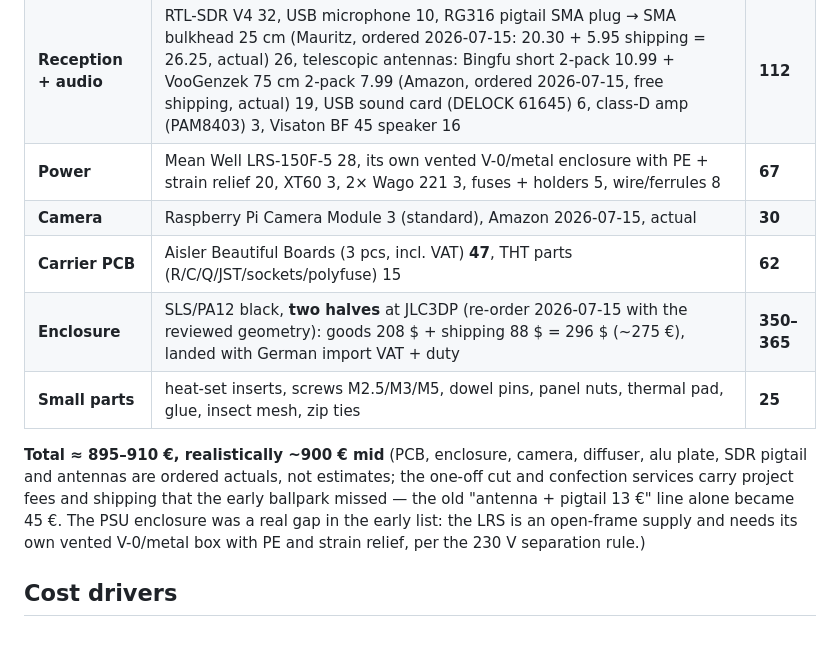
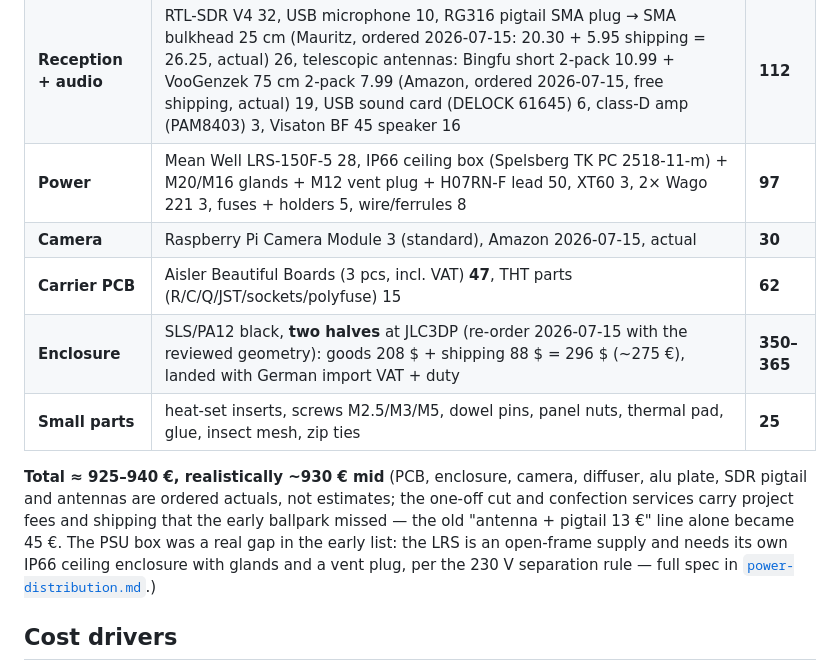
Before and after one commit to hgn/balkon-borg, a Markdown page: docs/cost-estimate.md, the part around the change. GitHub-like rendering; blank space fills up the shorter version.

```diff
--- a/docs/cost-estimate.md
+++ b/docs/cost-estimate.md
@@ -13,18 +13,19 @@ Pi/camera are bought new are the big swing items.
 | **Light** | Athom WLED High-Power 18, SK6812 RGBWW strip 5 m/60 per m (builds the 8×25 field) 32, opal diffuser NP40 443×93 (ordered 2026-07-15, 15.60 landed, actual) 16, alu plate 438×88×3 cut to size at Alufritze (ordered 2026-07-15, 42.82 incl. project fee + shipping, actual) 43 | **109** |
 | **ESP / sensing / controls** | ESP32-DevKitC 9, LD2410B 4, BME280 (genuine Bosch) 8, 4× illuminated buttons 16, EC11 encoder 3, 4× indicator LEDs 8 | **48** |
 | **Reception + audio** | RTL-SDR V4 32, USB microphone 10, RG316 pigtail SMA plug → SMA bulkhead 25 cm (Mauritz, ordered 2026-07-15: 20.30 + 5.95 shipping = 26.25, actual) 26, telescopic antennas: Bingfu short 2-pack 10.99 + VooGenzek 75 cm 2-pack 7.99 (Amazon, ordered 2026-07-15, free shipping, actual) 19, USB sound card (DELOCK 61645) 6, class-D amp (PAM8403) 3, Visaton BF 45 speaker 16 | **112** |
-| **Power** | Mean Well LRS-150F-5 28, its own vented V-0/metal enclosure with PE + strain relief 20, XT60 3, 2× Wago 221 3, fuses + holders 5, wire/ferrules 8 | **67** |
+| **Power** | Mean Well LRS-150F-5 28, IP66 ceiling box (Spelsberg TK PC 2518-11-m) + M20/M16 glands + M12 vent plug + H07RN-F lead 50, XT60 3, 2× Wago 221 3, fuses + holders 5, wire/ferrules 8 | **97** |
 | **Camera** | Raspberry Pi Camera Module 3 (standard), Amazon 2026-07-15, actual | **30** |
 | **Carrier PCB** | Aisler Beautiful Boards (3 pcs, incl. VAT) **47**, THT parts (R/C/Q/JST/sockets/polyfuse) 15 | **62** |
 | **Enclosure** | SLS/PA12 black, **two halves** at JLC3DP (re-order 2026-07-15 with the reviewed geometry): goods 208 $ + shipping 88 $ = 296 $ (~275 €), landed with German import VAT + duty | **350–365** |
 | **Small parts** | heat-set inserts, screws M2.5/M3/M5, dowel pins, panel nuts, thermal pad, glue, insect mesh, zip ties | **25** |
 
-**Total ≈ 895–910 €, realistically ~900 € mid** (PCB, enclosure, camera, diffuser, alu
+**Total ≈ 925–940 €, realistically ~930 € mid** (PCB, enclosure, camera, diffuser, alu
 plate, SDR pigtail and antennas are ordered actuals, not estimates; the one-off cut and
 confection services carry project fees and shipping that the early ballpark missed —
-the old "antenna + pigtail 13 €" line alone became 45 €. The PSU enclosure was a real
-gap in the early list: the LRS is an open-frame supply and needs its own vented
-V-0/metal box with PE and strain relief, per the 230 V separation rule.)
+the old "antenna + pigtail 13 €" line alone became 45 €. The PSU box was a real gap in
+the early list: the LRS is an open-frame supply and needs its own IP66 ceiling
+enclosure with glands and a vent plug, per the 230 V separation rule — full spec in
+[`power-distribution.md`](power-distribution.md).)
 
 ## Cost drivers
 
```
Also changed, not shown: docs/power-distribution.md (+29 -3 lines), log/decisions.md (+22 -0 lines).
